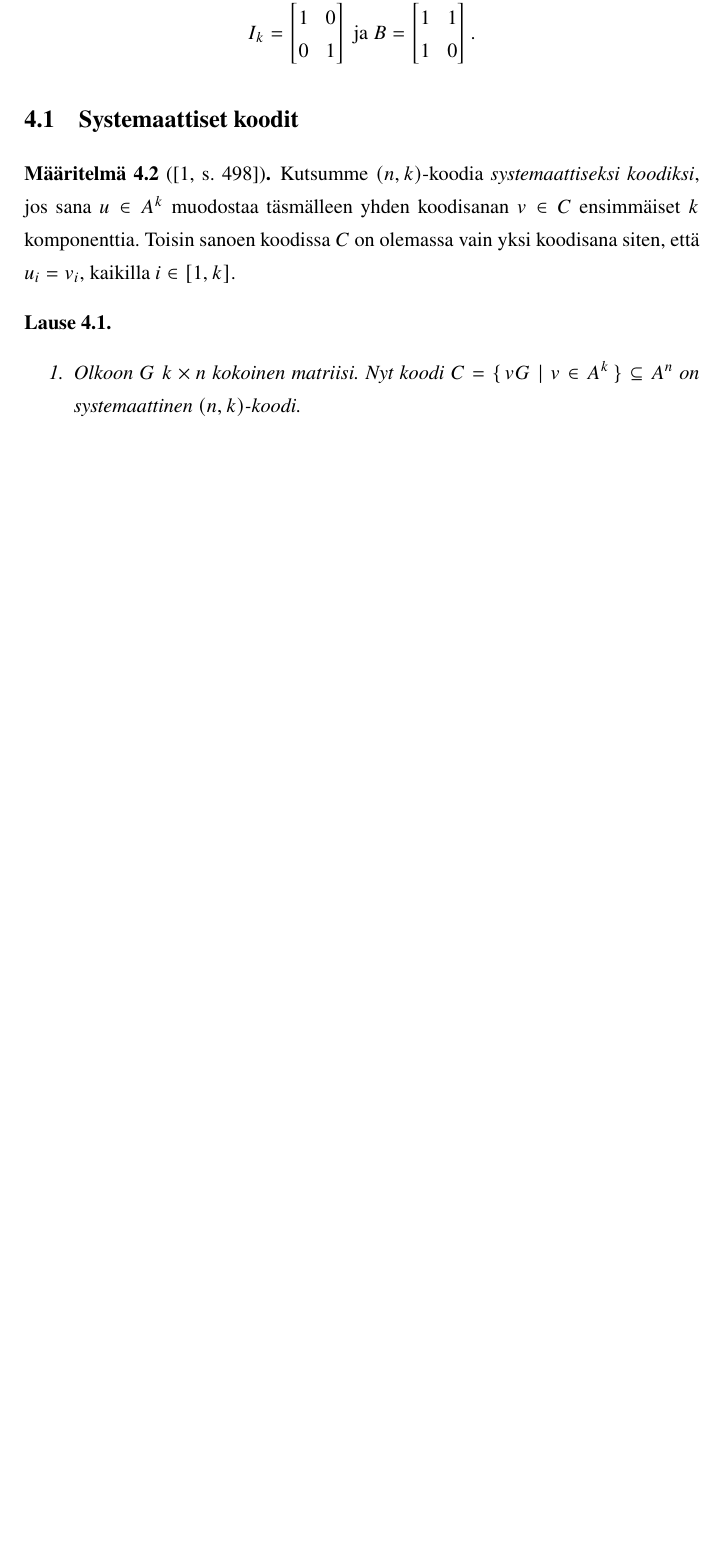
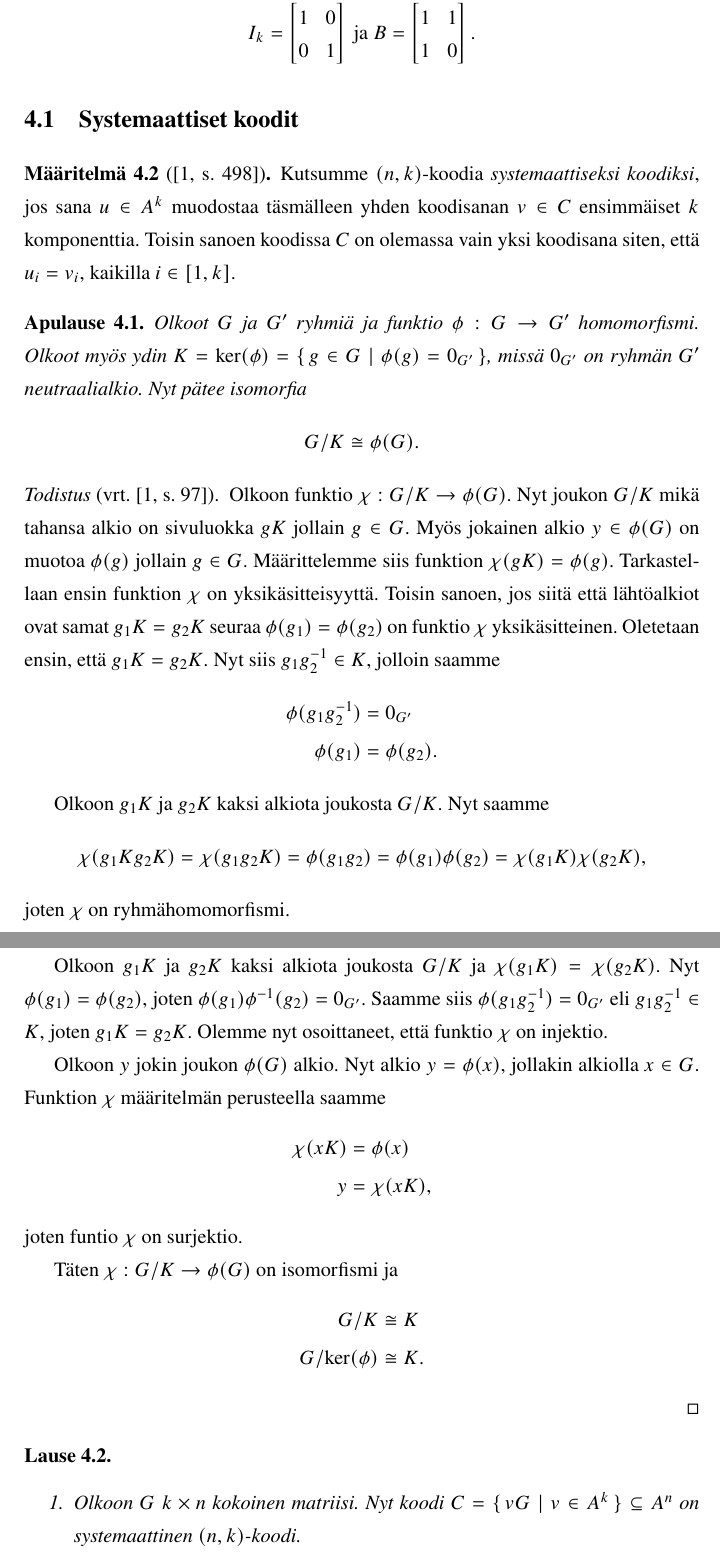
Before and after one commit to eemed/kandi, a LaTeX document (Eemeli_Lottonen.tex): part of page 14 of 17 before the commit and two parts of pages 14 and 15 of 19 after it, the two joined at a grey line, cut so that both start at the same text, the shorter picture padded with empty space. Compiled offline with pdfLaTeX.

Commit message:
this is hard

```diff
--- a/Eemeli_Lottonen.tex
+++ b/Eemeli_Lottonen.tex
@@ -85,6 +85,10 @@ pdfstartview=FitH]{hyperref}
 % Lauseiden teksti kursivoidaan:
 \theoremstyle{plain}
 \newtheorem{lause}{Lause}[chapter]
+
+% ApuLauseiden teksti kursivoidaan:
+\theoremstyle{plain}
+\newtheorem{apulause}[lause]{Apulause}
 
 % Määritelmien ja esimerkkien tekstiä ei yleensä kursivoida.
 \theoremstyle{definition}
@@ -529,6 +533,44 @@ pdfstartview=FitH]{hyperref}
         Kutsumme $(n, k)$-koodia \emph{systemaattiseksi koodiksi}, jos sana $u \in A^k$ muodostaa täsmälleen yhden koodisanan $v \in C$ ensimmäiset $k$ komponenttia. Toisin sanoen koodissa $C$ on olemassa vain yksi koodisana  siten, että $u_i = v_i$, kaikilla $i \in [1,k]$.
     \end{maaritelma}
 
+    \begin{apulause}\label{apu:isomorfia}
+        Olkoot $G$ ja $G'$ ryhmiä ja funktio $\phi: G \rightarrow G'$ homomorfismi. Olkoot myös ydin $K = \ker(\phi) = \{\,g \in G \mid \phi(g) = 0_{G'}\,\}$, missä $0_{G'}$ on ryhmän $G'$ neutraalialkio. Nyt pätee isomorfia
+        \[
+            G/K \cong \phi(G).
+        \]
+    \end{apulause}
+
+    \begin{proof}[Todistus \upshape(vrt. {\cite[s.~97]{PA}})]\label{tod:isomorfia}
+        Olkoon funktio $\chi: G/K \rightarrow \phi(G)$. Nyt joukon $G/K$ mikä tahansa alkio on sivuluokka $gK$ jollain $g \in G$. Myös jokainen alkio $y \in \phi(G)$ on muotoa $\phi(g)$ jollain $g \in G$. Määrittelemme siis funktion $\chi(gK) = \phi(g)$. Tarkastellaan ensin funktion $\chi$ on yksikäsitteisyyttä. Toisin sanoen, jos siitä että lähtöalkiot ovat samat $g_1K = g_2K$ seuraa $\phi(g_1) = \phi(g_2)$ on funktio $\chi$ yksikäsitteinen.
+        Oletetaan ensin, että $g_1K = g_2K$. Nyt siis $g_1g_2^{-1} \in K$, jolloin saamme
+        \begin{align*}
+            \phi(g_1g_2^{-1}) &= 0_{G'} \\
+            \phi(g_1) &= \phi(g_2).
+        \end{align*}
+
+        Olkoon $g_1K$ ja $g_2K$ kaksi alkiota joukosta $G/K$. Nyt saamme
+        \[
+            \chi(g_1Kg_2K) = \chi(g_1g_2K) = \phi(g_1g_2) = \phi(g_1)\phi(g_2) = \chi(g_1K)\chi(g_2K),
+        \]
+        joten $\chi$ on ryhmähomomorfismi.
+
+        Olkoon $g_1K$ ja $g_2K$ kaksi alkiota joukosta $G/K$ ja $\chi(g_1K) = \chi(g_2K)$.
+        Nyt $\phi(g_1) = \phi(g_2)$, joten $\phi(g_1)\phi^{-1}(g_2) = 0_{G'}$. Saamme siis $\phi(g_1g_2^{-1}) = 0_{G'}$ eli $g_1g_2^{-1} \in K$, joten $g_1K = g_2K$. Olemme nyt osoittaneet, että funktio $\chi$ on injektio.
+
+        Olkoon $y$ jokin joukon $\phi(G)$ alkio. Nyt alkio $y = \phi(x)$, jollakin alkiolla $x \in G$. Funktion $\chi$ määritelmän perusteella saamme
+        \begin{align*}
+            \chi(xK) &= \phi(x) \\
+            y &= \chi(xK),
+        \end{align*}
+        joten funtio $\chi$ on surjektio.
+
+        Täten $\chi: G/K \rightarrow \phi(G)$ on isomorfismi ja
+        \begin{align*}
+            G/K &\cong K \\
+            G/\ker(\phi) &\cong K.
+        \end{align*}
+    \end{proof}
+
     \begin{lause}\label{lause:systemaattinen}
         \mbox{}
         \begin{enumerate}
```
Also changed, not shown: Eemeli_Lottonen.tex (28 more changed lines).
